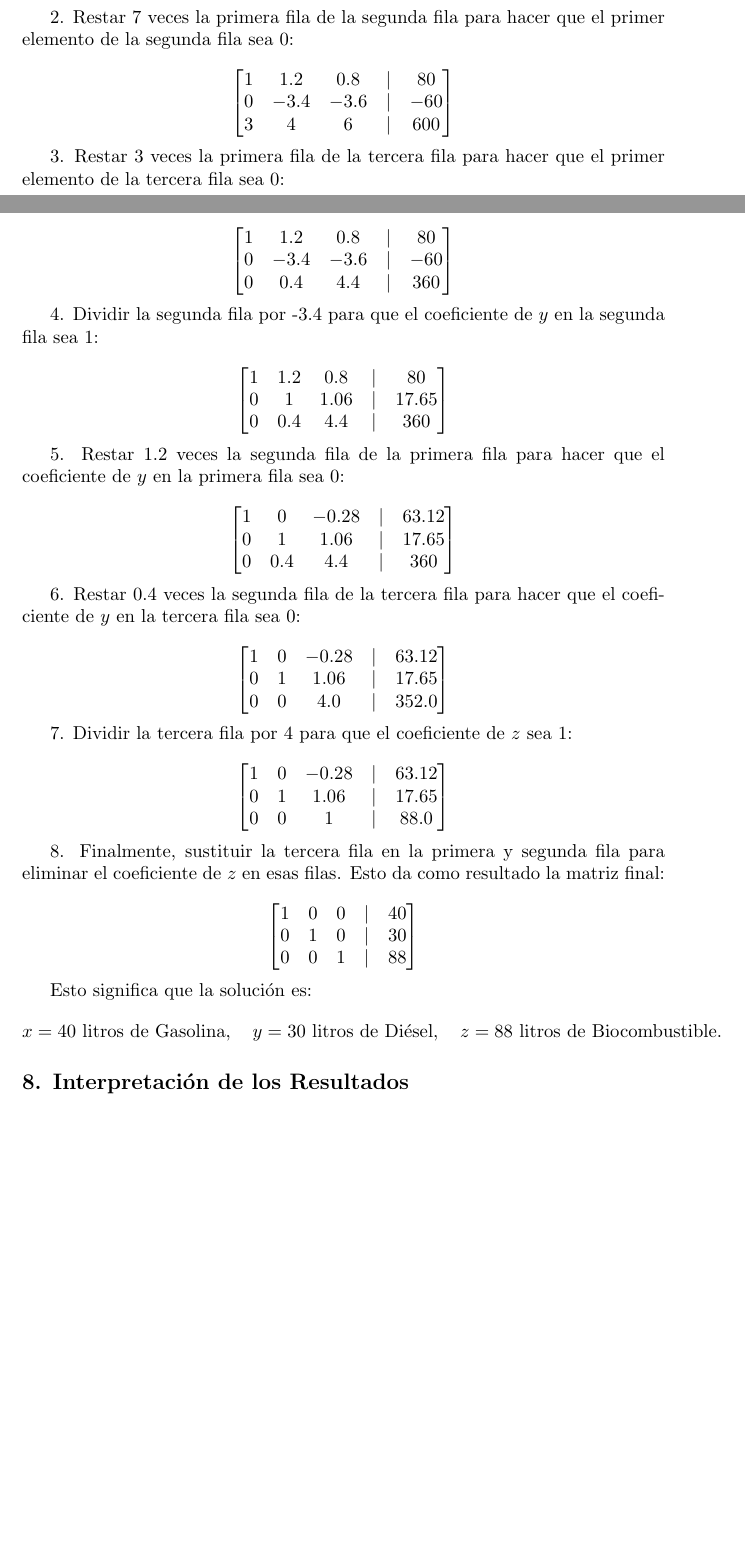
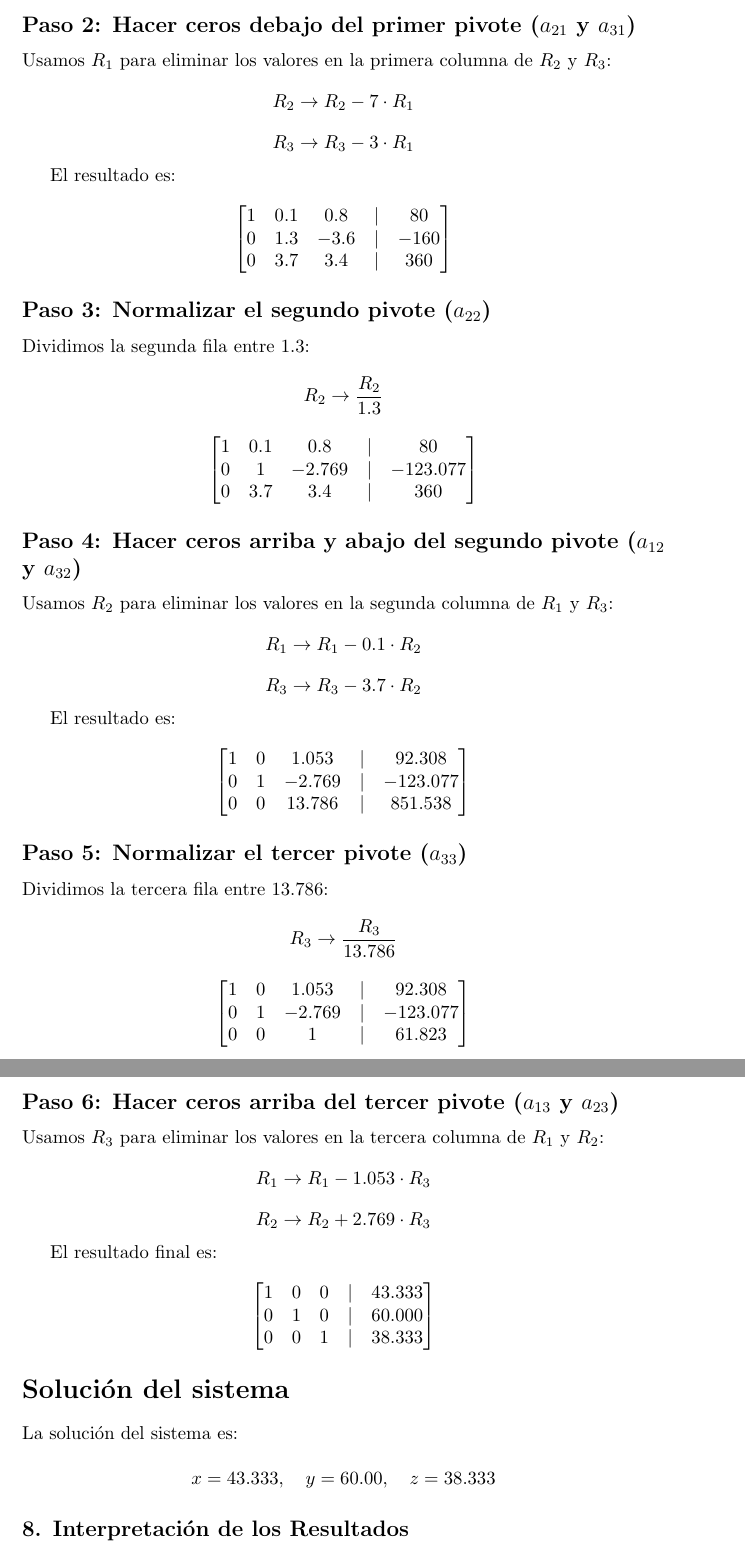
Before and after one commit to eduardosanch/EDUARDO-ALGEBRA-LINEAL, a LaTeX document (parcial2/proyecto/Mezcla de Combustibles para la reduccion de costos y de emiciones.tex): two parts of pages 5 and 6 of 7 before the commit and two parts of pages 6 and 7 of 7 after it, joined at a grey line, cut at the place of the change, the shorter picture padded with empty space. Compiled offline with pdfLaTeX.

Commit message:
add parcial2

```diff
--- a/parcial2/proyecto/Mezcla de Combustibles para la reduccion de costos y de emiciones.tex
+++ b/parcial2/proyecto/Mezcla de Combustibles para la reduccion de costos y de emiciones.tex
@@ -204,79 +227,104 @@
 \end{bmatrix}
 \]
 
-	2. Restar 7 veces la primera fila de la segunda fila para hacer que el primer elemento de la segunda fila sea 0:
+\subsection*{Paso 2: Hacer ceros debajo del primer pivote (\(a_{21}\) y \(a_{31}\))}
+
+Usamos \(R_1\) para eliminar los valores en la primera columna de \(R_2\) y \(R_3\):
+\[
+R_2 \rightarrow R_2 - 7 \cdot R_1
+\]
+\[
+R_3 \rightarrow R_3 - 3 \cdot R_1
+\]
+
+El resultado es:
 
 \[
 \begin{bmatrix}
-		1 & 1.2 & 0.8 & | & 80 \\
-		0 & -3.4 & -3.6 & | & -60 \\
-		3 & 4 & 6 & | & 600
+	1 & 0.1 & 0.8 & | & 80 \\
+	0 & 1.3 & -3.6 & | & -160 \\
+	0 & 3.7 & 3.4 & | & 360
 \end{bmatrix}
 \]
 
-	3. Restar 3 veces la primera fila de la tercera fila para hacer que el primer elemento de la tercera fila sea 0:
+\subsection*{Paso 3: Normalizar el segundo pivote (\(a_{22}\))}
+
+Dividimos la segunda fila entre \(1.3\):
+
+\[
+R_2 \rightarrow \frac{R_2}{1.3}
+\]
 
 \[
 \begin{bmatrix}
-		1 & 1.2 & 0.8 & | & 80 \\
-		0 & -3.4 & -3.6 & | & -60 \\
-		0 & 0.4 & 4.4 & | & 360
+	1 & 0.1 & 0.8 & | & 80 \\
+	0 & 1 & -2.769 & | & -123.077 \\
+	0 & 3.7 & 3.4 & | & 360
 \end{bmatrix}
 \]
 
-	4. Dividir la segunda fila por -3.4 para que el coeficiente de \(y\) en la segunda fila sea 1:
+\subsection*{Paso 4: Hacer ceros arriba y abajo del segundo pivote (\(a_{12}\) y \(a_{32}\))}
+
+Usamos \(R_2\) para eliminar los valores en la segunda columna de \(R_1\) y \(R_3\):
+\[
+R_1 \rightarrow R_1 - 0.1 \cdot R_2
+\]
+\[
+R_3 \rightarrow R_3 - 3.7 \cdot R_2
+\]
+
+El resultado es:
 
 \[
 \begin{bmatrix}
-		1 & 1.2 & 0.8 & | & 80 \\
-		0 & 1 & 1.06 & | & 17.65 \\
-		0 & 0.4 & 4.4 & | & 360
+	1 & 0 & 1.053 & | & 92.308 \\
+	0 & 1 & -2.769 & | & -123.077 \\
+	0 & 0 & 13.786 & | & 851.538
 \end{bmatrix}
 \]
 
-	5. Restar 1.2 veces la segunda fila de la primera fila para hacer que el coeficiente de \(y\) en la primera fila sea 0:
+\subsection*{Paso 5: Normalizar el tercer pivote (\(a_{33}\))}
+
+Dividimos la tercera fila entre \(13.786\):
+
+\[
+R_3 \rightarrow \frac{R_3}{13.786}
+\]
 
 \[
 \begin{bmatrix}
-		1 & 0 & -0.28 & | & 63.12 \\
-		0 & 1 & 1.06 & | & 17.65 \\
-		0 & 0.4 & 4.4 & | & 360
+	1 & 0 & 1.053 & | & 92.308 \\
+	0 & 1 & -2.769 & | & -123.077 \\
+	0 & 0 & 1 & | & 61.823
 \end{bmatrix}
 \]
 
-	6. Restar 0.4 veces la segunda fila de la tercera fila para hacer que el coeficiente de \(y\) en la tercera fila sea 0:
+\subsection*{Paso 6: Hacer ceros arriba del tercer pivote (\(a_{13}\) y \(a_{23}\))}
+
+Usamos \(R_3\) para eliminar los valores en la tercera columna de \(R_1\) y \(R_2\):
+\[
+R_1 \rightarrow R_1 - 1.053 \cdot R_3
+\]
+\[
+R_2 \rightarrow R_2 + 2.769 \cdot R_3
+\]
+
+El resultado final es:
 
 \[
 \begin{bmatrix}
-		1 & 0 & -0.28 & | & 63.12 \\
-		0 & 1 & 1.06 & | & 17.65 \\
-		0 & 0 & 4.0 & | & 352.0
+	1 & 0 & 0 & | & 43.333 \\
+	0 & 1 & 0 & | & 60.000 \\
+	0 & 0 & 1 & | & 38.333
 \end{bmatrix}
 \]
 
-	7. Dividir la tercera fila por 4 para que el coeficiente de \(z\) sea 1:
+\section*{Solución del sistema}
+
+La solución del sistema es:
 
 \[
-	\begin{bmatrix}
-		1 & 0 & -0.28 & | & 63.12 \\
-		0 & 1 & 1.06 & | & 17.65 \\
-		0 & 0 & 1 & | & 88.0
-	\end{bmatrix}
-	\]
-
-	8. Finalmente, sustituir la tercera fila en la primera y segunda fila para eliminar el coeficiente de \(z\) en esas filas. Esto da como resultado la matriz final:
-
-	\[
-	\begin{bmatrix}
-		1 & 0 & 0 & | & 40 \\
-		0 & 1 & 0 & | & 30 \\
-		0 & 0 & 1 & | & 88
-	\end{bmatrix}
-	\]
-
-	Esto significa que la solución es:
-	\[
-	x = 40 \text{ litros de Gasolina}, \quad y = 30 \text{ litros de Diésel}, \quad z = 88 \text{ litros de Biocombustible}.
+x = 43.333, \quad y = 60.00, \quad z = 38.333
 \]
 
 	\subsection*{8. Interpretación de los Resultados}
```
Also changed, not shown: parcial2/proyecto/Mezcla de Combustibles para la reduccion de costos y de emiciones.pdf, parcial2/proyecto/adjunta1.png, parcial2/proyecto/adjunta2.png, parcial2/proyecto/Mezcla de Combustibles para la reduccion de costos y de emiciones.tex (79 more changed lines), 3 other files. Lines whose indentation alone changed are shown as unchanged.
